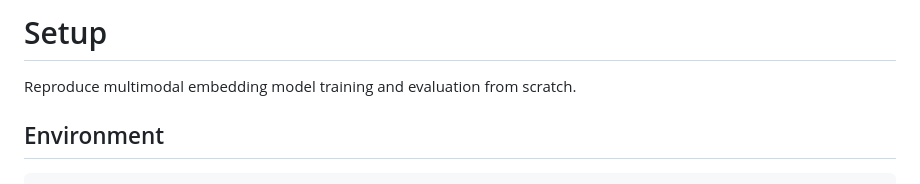
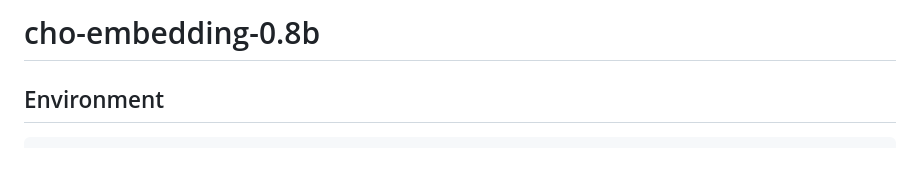
Before and after one commit to radi-cho/embeddings, a Markdown page: README.md, the part around the change. GitHub-like rendering.

Commit message:
cho-embedding-0.8b

```diff
--- a/README.md
+++ b/README.md
@@ -1,6 +1,4 @@
-# Setup
-
-Reproduce multimodal embedding model training and evaluation from scratch.
+# cho-embedding-0.8b
 
 ## Environment
 
```
